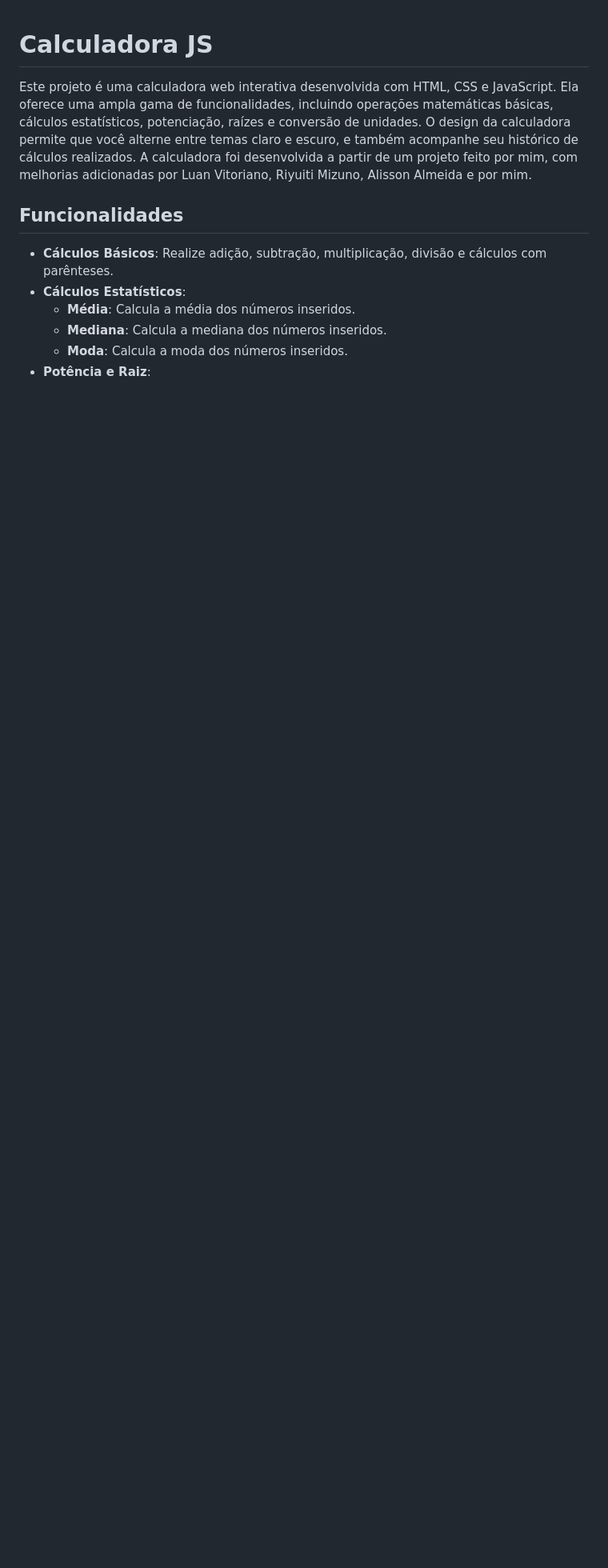
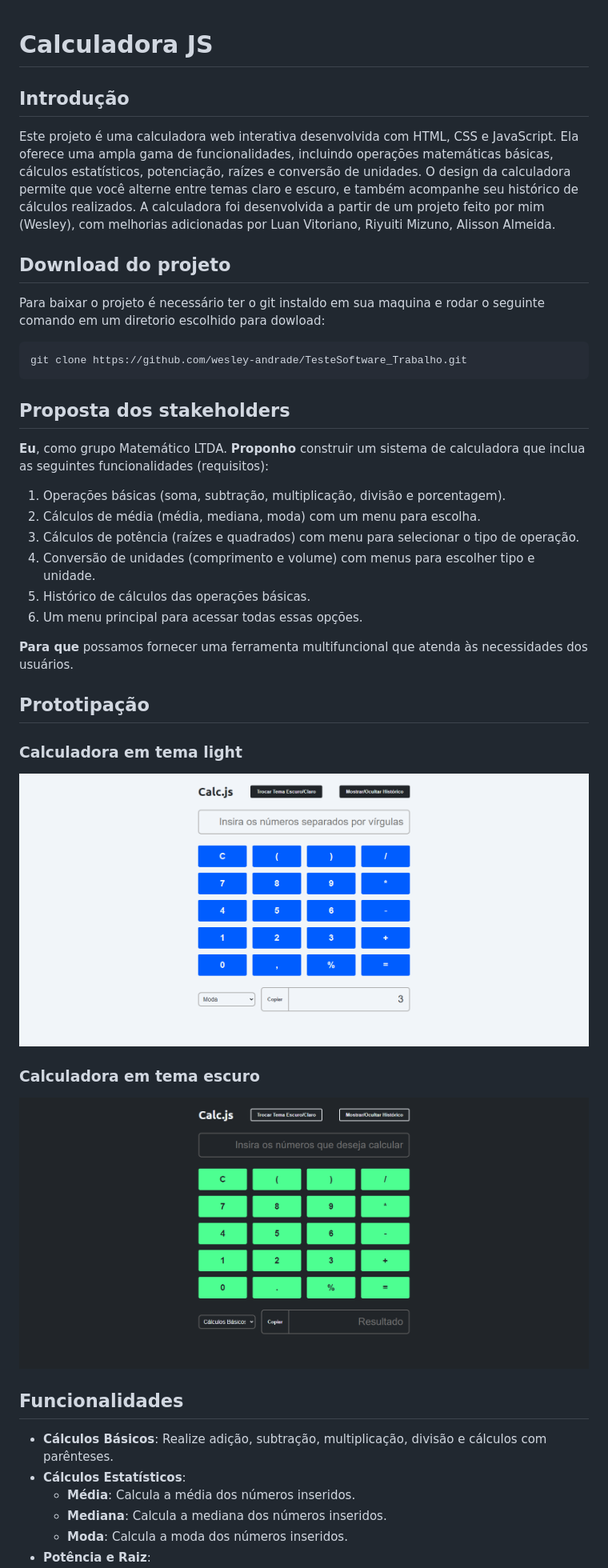
Before and after one commit to wesley-andrade/TesteSoftware_Trabalho, a Markdown page: README.md, the part around one of its changes. Shown at 80% size. Rendered like a GitHub page; pictures changed too: assets/dark.png (added), assets/light.png (added); blank space fills up the shorter version.

````diff
--- a/README.md
+++ b/README.md
@@ -1,6 +1,35 @@
 # Calculadora JS
 
-Este projeto é uma calculadora web interativa desenvolvida com HTML, CSS e JavaScript. Ela oferece uma ampla gama de funcionalidades, incluindo operações matemáticas básicas, cálculos estatísticos, potenciação, raízes e conversão de unidades. O design da calculadora permite que você alterne entre temas claro e escuro, e também acompanhe seu histórico de cálculos realizados. A calculadora foi desenvolvida a partir de um projeto feito por mim, com melhorias adicionadas por Luan Vitoriano, Riyuiti Mizuno, Alisson Almeida e por mim.
+## Introdução
+Este projeto é uma calculadora web interativa desenvolvida com HTML, CSS e JavaScript. Ela oferece uma ampla gama de funcionalidades, incluindo operações matemáticas básicas, cálculos estatísticos, potenciação, raízes e conversão de unidades. O design da calculadora permite que você alterne entre temas claro e escuro, e também acompanhe seu histórico de cálculos realizados. A calculadora foi desenvolvida a partir de um projeto feito por mim (Wesley), com melhorias adicionadas por Luan Vitoriano, Riyuiti Mizuno, Alisson Almeida.
+
+## Download do projeto
+Para baixar o projeto é necessário ter o git instaldo em sua maquina e rodar o seguinte comando em um diretorio escolhido para dowload:
+
+```
+git clone https://github.com/wesley-andrade/TesteSoftware_Trabalho.git
+```
+
+## Proposta dos stakeholders
+**Eu**, como grupo Matemático LTDA.
+**Proponho** construir um sistema de calculadora que inclua as seguintes funcionalidades (requisitos):
+1. Operações básicas (soma, subtração, multiplicação, divisão e porcentagem).
+2. Cálculos de média (média, mediana, moda) com um menu para escolha.
+3. Cálculos de potência (raízes e quadrados) com menu para selecionar o tipo de operação.
+4. Conversão de unidades (comprimento e volume) com menus para escolher tipo e unidade.
+5. Histórico de cálculos das operações básicas.
+6. Um menu principal para acessar todas essas opções.
+
+**Para que** possamos fornecer uma ferramenta multifuncional que atenda às necessidades dos
+usuários.
+
+## Prototipação
+
+### Calculadora em tema light
+![Tela de prototipação tema light](/assets/light.png)
+
+### Calculadora em tema escuro
+![Tela de prototipação tema light](/assets/dark.png)
 
 ## Funcionalidades
 
````
Also changed, not shown: other parts of README.md (+1 -1 lines), 3 other files.
